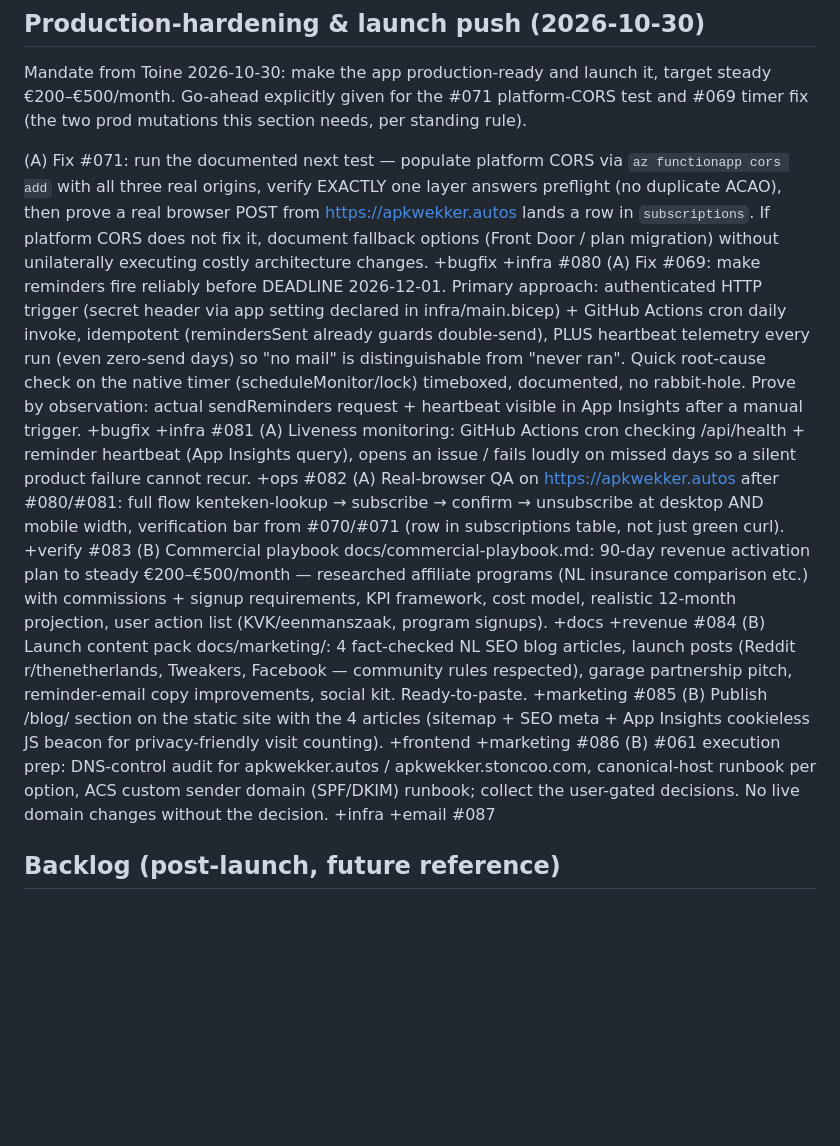
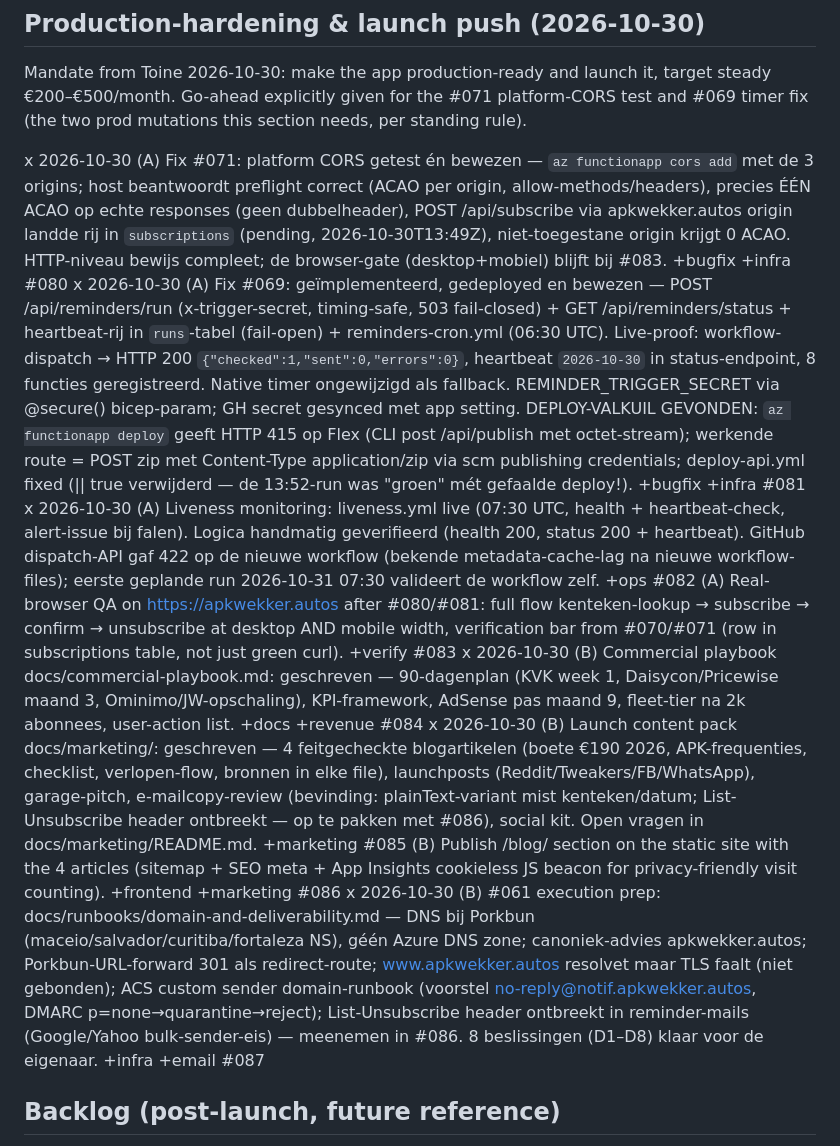
Before and after one commit to toinevl/apkwekker, a Markdown page: wishlist.md, the part around the change. Drawn GitHub-style; blank space fills up the shorter version.

Commit message:
docs(wishlist): tick #080/#081/#082/#084/#085/#087 met live-verificatiebewijs

```diff
--- a/wishlist.md
+++ b/wishlist.md
@@ -50,14 +50,14 @@ x 2026-08-17 (A) Kenteken-lookup broken on both custom domains — CORS allowlis
 
 Mandate from Toine 2026-10-30: make the app production-ready and launch it, target steady €200–€500/month. Go-ahead explicitly given for the #071 platform-CORS test and #069 timer fix (the two prod mutations this section needs, per standing rule).
 
-(A) Fix #071: run the documented next test — populate platform CORS via `az functionapp cors add` with all three real origins, verify EXACTLY one layer answers preflight (no duplicate ACAO), then prove a real browser POST from https://apkwekker.autos lands a row in `subscriptions`. If platform CORS does not fix it, document fallback options (Front Door / plan migration) without unilaterally executing costly architecture changes. +bugfix +infra #080
-(A) Fix #069: make reminders fire reliably before DEADLINE 2026-12-01. Primary approach: authenticated HTTP trigger (secret header via app setting declared in infra/main.bicep) + GitHub Actions cron daily invoke, idempotent (remindersSent already guards double-send), PLUS heartbeat telemetry every run (even zero-send days) so "no mail" is distinguishable from "never ran". Quick root-cause check on the native timer (scheduleMonitor/lock) timeboxed, documented, no rabbit-hole. Prove by observation: actual sendReminders request + heartbeat visible in App Insights after a manual trigger. +bugfix +infra #081
-(A) Liveness monitoring: GitHub Actions cron checking /api/health + reminder heartbeat (App Insights query), opens an issue / fails loudly on missed days so a silent product failure cannot recur. +ops #082
+x 2026-10-30 (A) Fix #071: platform CORS getest én bewezen — `az functionapp cors add` met de 3 origins; host beantwoordt preflight correct (ACAO per origin, allow-methods/headers), precies ÉÉN ACAO op echte responses (geen dubbelheader), POST /api/subscribe via apkwekker.autos origin landde rij in `subscriptions` (pending, 2026-10-30T13:49Z), niet-toegestane origin krijgt 0 ACAO. HTTP-niveau bewijs compleet; de browser-gate (desktop+mobiel) blijft bij #083. +bugfix +infra #080
+x 2026-10-30 (A) Fix #069: geïmplementeerd, gedeployed en bewezen — POST /api/reminders/run (x-trigger-secret, timing-safe, 503 fail-closed) + GET /api/reminders/status + heartbeat-rij in `runs`-tabel (fail-open) + reminders-cron.yml (06:30 UTC). Live-proof: workflow-dispatch → HTTP 200 `{"checked":1,"sent":0,"errors":0}`, heartbeat `2026-10-30` in status-endpoint, 8 functies geregistreerd. Native timer ongewijzigd als fallback. REMINDER_TRIGGER_SECRET via @secure() bicep-param; GH secret gesynced met app setting. DEPLOY-VALKUIL GEVONDEN: `az functionapp deploy` geeft HTTP 415 op Flex (CLI post /api/publish met octet-stream); werkende route = POST zip met Content-Type application/zip via scm publishing credentials; deploy-api.yml fixed (|| true verwijderd — de 13:52-run was "groen" mét gefaalde deploy!). +bugfix +infra #081
+x 2026-10-30 (A) Liveness monitoring: liveness.yml live (07:30 UTC, health + heartbeat-check, alert-issue bij falen). Logica handmatig geverifieerd (health 200, status 200 + heartbeat). GitHub dispatch-API gaf 422 op de nieuwe workflow (bekende metadata-cache-lag na nieuwe workflow-files); eerste geplande run 2026-10-31 07:30 valideert de workflow zelf. +ops #082
 (A) Real-browser QA on https://apkwekker.autos after #080/#081: full flow kenteken-lookup → subscribe → confirm → unsubscribe at desktop AND mobile width, verification bar from #070/#071 (row in subscriptions table, not just green curl). +verify #083
-(B) Commercial playbook docs/commercial-playbook.md: 90-day revenue activation plan to steady €200–€500/month — researched affiliate programs (NL insurance comparison etc.) with commissions + signup requirements, KPI framework, cost model, realistic 12-month projection, user action list (KVK/eenmanszaak, program signups). +docs +revenue #084
-(B) Launch content pack docs/marketing/: 4 fact-checked NL SEO blog articles, launch posts (Reddit r/thenetherlands, Tweakers, Facebook — community rules respected), garage partnership pitch, reminder-email copy improvements, social kit. Ready-to-paste. +marketing #085
+x 2026-10-30 (B) Commercial playbook docs/commercial-playbook.md: geschreven — 90-dagenplan (KVK week 1, Daisycon/Pricewise maand 3, Ominimo/JW-opschaling), KPI-framework, AdSense pas maand 9, fleet-tier na 2k abonnees, user-action list. +docs +revenue #084
+x 2026-10-30 (B) Launch content pack docs/marketing/: geschreven — 4 feitgecheckte blogartikelen (boete €190 2026, APK-frequenties, checklist, verlopen-flow, bronnen in elke file), launchposts (Reddit/Tweakers/FB/WhatsApp), garage-pitch, e-mailcopy-review (bevinding: plainText-variant mist kenteken/datum; List-Unsubscribe header ontbreekt — op te pakken met #086), social kit. Open vragen in docs/marketing/README.md. +marketing #085
 (B) Publish /blog/ section on the static site with the 4 articles (sitemap + SEO meta + App Insights cookieless JS beacon for privacy-friendly visit counting). +frontend +marketing #086
-(B) #061 execution prep: DNS-control audit for apkwekker.autos / apkwekker.stoncoo.com, canonical-host runbook per option, ACS custom sender domain (SPF/DKIM) runbook; collect the user-gated decisions. No live domain changes without the decision. +infra +email #087
+x 2026-10-30 (B) #061 execution prep: docs/runbooks/domain-and-deliverability.md — DNS bij Porkbun (maceio/salvador/curitiba/fortaleza NS), géén Azure DNS zone; canoniek-advies apkwekker.autos; Porkbun-URL-forward 301 als redirect-route; www.apkwekker.autos resolvet maar TLS faalt (niet gebonden); ACS custom sender domain-runbook (voorstel no-reply@notif.apkwekker.autos, DMARC p=none→quarantine→reject); List-Unsubscribe header ontbreekt in reminder-mails (Google/Yahoo bulk-sender-eis) — meenemen in #086. 8 beslissingen (D1–D8) klaar voor de eigenaar. +infra +email #087
 
 ## Backlog (post-launch, future reference)
 (B) Affiliate integration: insurance comparison deep links in vehicle passport +revenue #060
```
